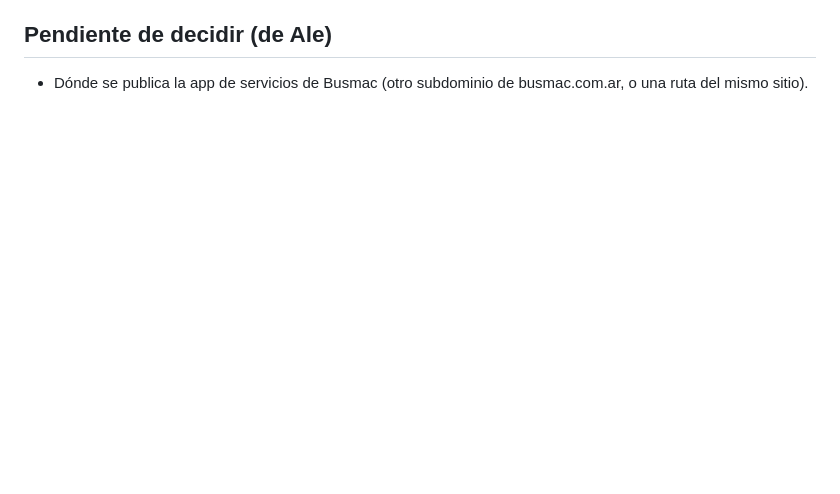
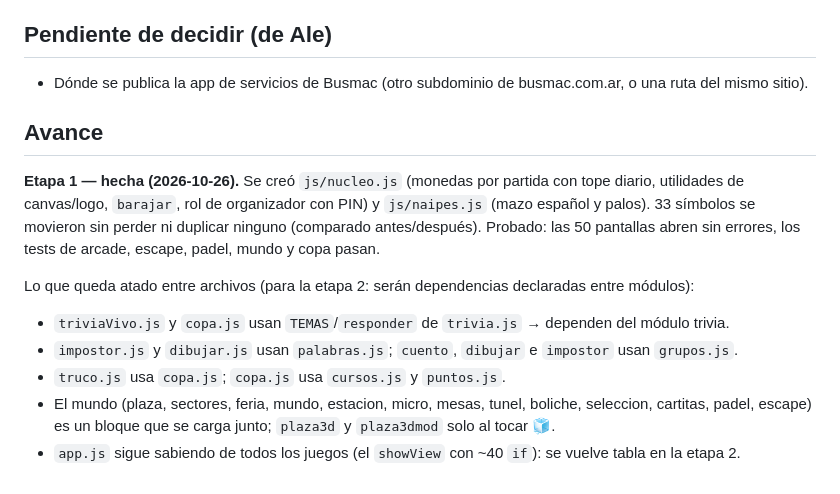
Before and after one commit to Jean-Alessi/bus-coin, a Markdown page: DIVISION.md, the part around the change. GitHub-like rendering; blank space fills up the shorter version.

Commit message:
DIVISION.md: avance de la etapa 1
Co-Authored-By: Claude Sonnet 5.5 <noreply@anthropic.com>

```diff
--- a/DIVISION.md
+++ b/DIVISION.md
@@ -40,3 +40,14 @@ Decisiones: las casitas de servicio salen de la plaza (la plaza queda de juegos
 ## Pendiente de decidir (de Ale)
 
 - Dónde se publica la app de servicios de Busmac (otro subdominio de busmac.com.ar, o una ruta del mismo sitio).
+
+## Avance
+
+**Etapa 1 — hecha (2026-10-26).** Se creó `js/nucleo.js` (monedas por partida con tope diario, utilidades de canvas/logo, `barajar`, rol de organizador con PIN) y `js/naipes.js` (mazo español y palos). 33 símbolos se movieron sin perder ni duplicar ninguno (comparado antes/después). Probado: las 50 pantallas abren sin errores, los tests de arcade, escape, padel, mundo y copa pasan.
+
+Lo que queda atado entre archivos (para la etapa 2: serán dependencias declaradas entre módulos):
+- `triviaVivo.js` y `copa.js` usan `TEMAS`/`responder` de `trivia.js` → dependen del módulo trivia.
+- `impostor.js` y `dibujar.js` usan `palabras.js`; `cuento`, `dibujar` e `impostor` usan `grupos.js`.
+- `truco.js` usa `copa.js`; `copa.js` usa `cursos.js` y `puntos.js`.
+- El mundo (plaza, sectores, feria, mundo, estacion, micro, mesas, tunel, boliche, seleccion, cartitas, padel, escape) es un bloque que se carga junto; `plaza3d` y `plaza3dmod` solo al tocar 🧊.
+- `app.js` sigue sabiendo de todos los juegos (el `showView` con ~40 `if`): se vuelve tabla en la etapa 2.
```
